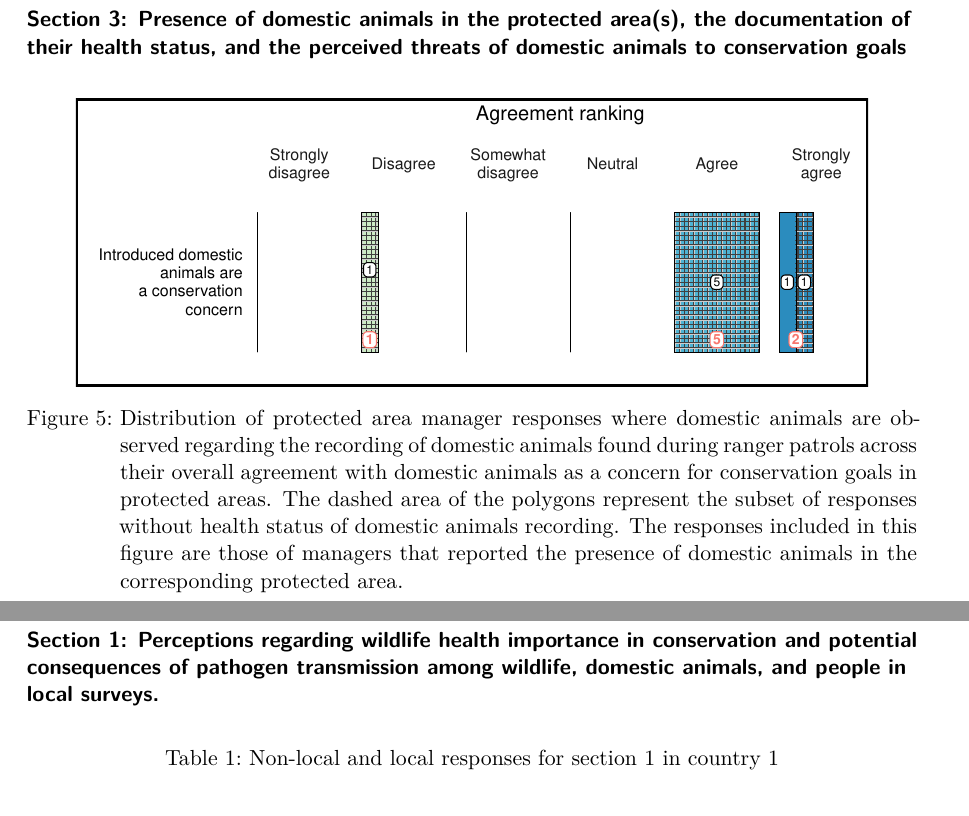
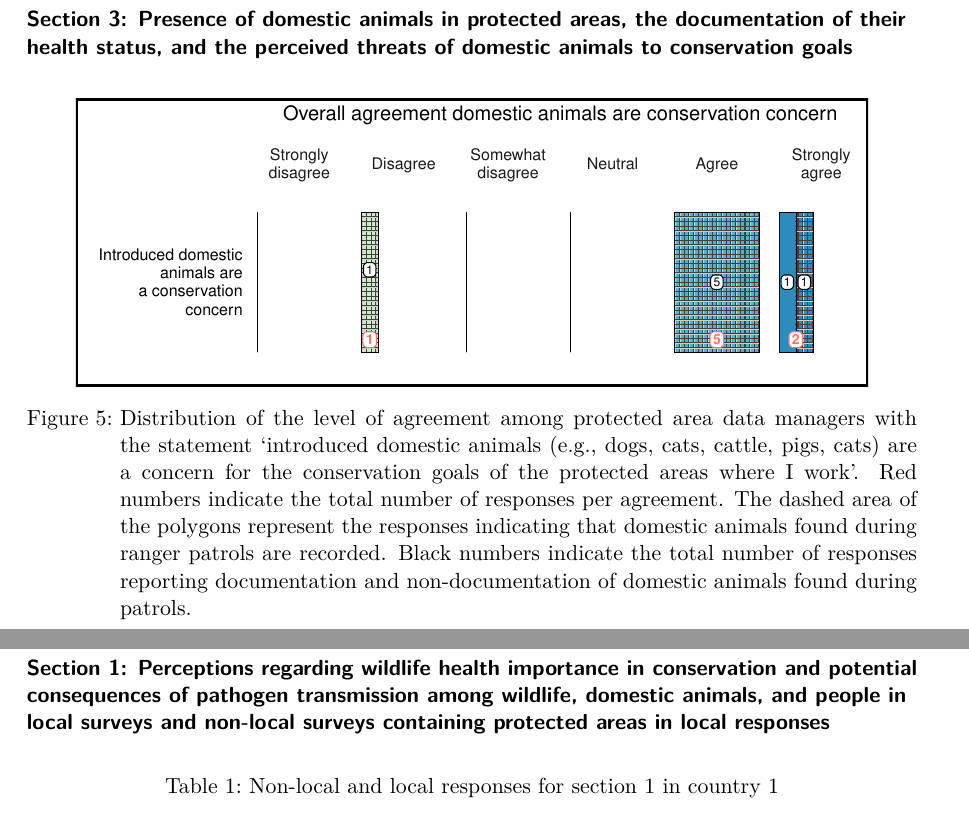
Before and after one commit to dmontecino/SMART_survey, a LaTeX document (Appendix/Appendix_final.tex): two parts of pages 6 and 8 of 16, joined at a grey line, cut so that both start at the same text. The pictures show the PDF file Appendix/Appendix_final.pdf that the author committed with the source.

Commit message:
updates to the appendix captions

```diff
--- a/Appendix/Appendix_final.tex
+++ b/Appendix/Appendix_final.tex
@@ -176,10 +174,12 @@ areas'}
-responses}\label{results-of-global-responses}}
+\hypertarget{results-of-non-local-responses}{%
+\subsection{Results of non-local
+responses}\label{results-of-non-local-responses}}
 
-\hypertarget{section-1-perceptions-regarding-wildlife-health-importance-in-conservation-and-potential-consequences-of-pathogen-transmission-among-wildlife-domestic-animals-and-people-in-local-surveys.}{%
+\hypertarget{section-1-perceptions-regarding-wildlife-health-importance-in-conservation-and-potential-consequences-of-pathogen-transmission-among-wildlife-domestic-animals-and-people.}{%
 \subsubsection{Section 1: Perceptions regarding wildlife health
 importance in conservation and potential consequences of pathogen
-transmission among wildlife, domestic animals, and people in local
-surveys.}\label{section-1-perceptions-regarding-wildlife-health-importance-in-conservation-and-potential-consequences-of-pathogen-transmission-among-wildlife-domestic-animals-and-people-in-local-surveys.}}
+transmission among wildlife, domestic animals, and
+people.}\label{section-1-perceptions-regarding-wildlife-health-importance-in-conservation-and-potential-consequences-of-pathogen-transmission-among-wildlife-domestic-animals-and-people.}}
 
 \begin{figure}[H]
 
@@ -248,11 +248,11 @@ observed.}
 
 \end{figure}
 
-\hypertarget{section-3-presence-of-domestic-animals-in-the-protected-areas-the-documentation-of-their-health-status-and-the-perceived-threats-of-domestic-animals-to-conservation-goals}{%
-\subsubsection{Section 3: Presence of domestic animals in the protected
-area(s), the documentation of their health status, and the perceived
+\hypertarget{section-3-presence-of-domestic-animals-in-protected-areas-the-documentation-of-their-health-status-and-the-perceived-threats-of-domestic-animals-to-conservation-goals}{%
+\subsubsection{Section 3: Presence of domestic animals in protected
+areas, the documentation of their health status, and the perceived
 threats of domestic animals to conservation
-goals}\label{section-3-presence-of-domestic-animals-in-the-protected-areas-the-documentation-of-their-health-status-and-the-perceived-threats-of-domestic-animals-to-conservation-goals}}
+goals}\label{section-3-presence-of-domestic-animals-in-protected-areas-the-documentation-of-their-health-status-and-the-perceived-threats-of-domestic-animals-to-conservation-goals}}
 
 \begin{figure}[H]
 
@@ -260,14 +260,15 @@ goals}\label{section-3-presence-of-domestic-animals-in-the-protected-areas-the-d
 
 }
 
-\caption{Distribution of protected area manager responses where domestic
-animals are observed regarding the recording of domestic animals found
-during ranger patrols across their overall agreement with domestic
-animals as a concern for conservation goals in protected areas. The
-dashed area of the polygons represent the subset of responses without
-health status of domestic animals recording. The responses included in
-this figure are those of managers that reported the presence of domestic
-animals in the corresponding protected area.}
+\caption{Distribution of the level of agreement among protected area
+data managers with the statement `introduced domestic animals (e.g.,
+dogs, cats, cattle, pigs, cats) are a concern for the conservation goals
+of the protected areas where I work'. Red numbers indicate the total
+number of responses per agreement. The dashed area of the polygons
+represent the responses indicating that domestic animals found during
+ranger patrols are recorded. Black numbers indicate the total number of
+responses reporting documentation and non-documentation of domestic
+animals found during patrols.}
 
 \end{figure}
 
@@ -277,3 +277,4 @@ practices}\label{section-4-health-data-storage-practices}}
+areas}\label{section-4-health-data-storage-practices-in-protected-areas}}
 
 \begin{figure}[H]
 
@@ -302,16 +303,17 @@ set it up.
 
 \newpage{}
 
-\hypertarget{comparing-the-results-of-global-and-local-responses-from-the-same-country}{%
-\subsection{Comparing the results of global and local responses from the
-same
-country}\label{comparing-the-results-of-global-and-local-responses-from-the-same-country}}
+\hypertarget{comparing-the-results-of-non-local-and-local-responses-from-the-same-country}{%
+\subsection{Comparing the results of non-local and local responses from
+the same
+country}\label{comparing-the-results-of-non-local-and-local-responses-from-the-same-country}}
 
-\hypertarget{section-1-perceptions-regarding-wildlife-health-importance-in-conservation-and-potential-consequences-of-pathogen-transmission-among-wildlife-domestic-animals-and-people-in-local-surveys.-1}{%
+\hypertarget{section-1-perceptions-regarding-wildlife-health-importance-in-conservation-and-potential-consequences-of-pathogen-transmission-among-wildlife-domestic-animals-and-people-in-local-surveys-and-non-local-surveys-containing-protected-areas-in-local-responses}{%
 \subsubsection{Section 1: Perceptions regarding wildlife health
 importance in conservation and potential consequences of pathogen
 transmission among wildlife, domestic animals, and people in local
-surveys.}\label{section-1-perceptions-regarding-wildlife-health-importance-in-conservation-and-potential-consequences-of-pathogen-transmission-among-wildlife-domestic-animals-and-people-in-local-surveys.-1}}
+surveys and non-local surveys containing protected areas in local
+responses}\label{section-1-perceptions-regarding-wildlife-health-importance-in-conservation-and-potential-consequences-of-pathogen-transmission-among-wildlife-domestic-animals-and-people-in-local-surveys-and-non-local-surveys-containing-protected-areas-in-local-responses}}
 
 \begin{table}[H]
 
@@ -457,11 +459,12 @@ Local & Strongly agree & Strongly agree & Neutral & Strongly agree\\
 \end{tabular}
 \end{table}
 
-\hypertarget{section-2-overall-frequency-of-encounters-with-dead-sick-or-injured-wildlife-in-protected-areas-and-their-documentation-when-found-during-patrols-1}{%
+\hypertarget{section-2-overall-frequency-of-encounters-with-dead-sick-or-injured-wildlife-in-protected-areas-and-their-documentation-when-found-during-patrols-in-local-surveys-and-non-local-surveys-containing-protected-areas-in-local-responses}{%
 \subsubsection{Section 2: Overall frequency of encounters with dead,
 sick, or injured wildlife in protected areas and their documentation
-when found during
-patrols}\label{section-2-overall-frequency-of-encounters-with-dead-sick-or-injured-wildlife-in-protected-areas-and-their-documentation-when-found-during-patrols-1}}
+when found during patrols in local surveys and non-local surveys
+containing protected areas in local
+responses}\label{section-2-overall-frequency-of-encounters-with-dead-sick-or-injured-wildlife-in-protected-areas-and-their-documentation-when-found-during-patrols-in-local-surveys-and-non-local-surveys-containing-protected-areas-in-local-responses}}
 
 \begin{table}[H]
 
@@ -615,11 +618,12 @@ Local & Occasionally & Yes & Rarely & No & No\\
 \end{tabular}
 \end{table}
 
-\hypertarget{section-3-presence-of-domestic-animals-in-the-protected-areas-the-documentation-of-their-health-status-and-the-perceived-threats-of-domestic-animals-to-conservation-goals-1}{%
-\subsubsection{Section 3: Presence of domestic animals in the protected
-area(s), the documentation of their health status, and the perceived
-threats of domestic animals to conservation
-goals}\label{section-3-presence-of-domestic-animals-in-the-protected-areas-the-documentation-of-their-health-status-and-the-perceived-threats-of-domestic-animals-to-conservation-goals-1}}
+\hypertarget{section-3-presence-of-domestic-animals-in-protected-areas-the-documentation-of-their-health-status-and-the-perceived-threats-of-domestic-animals-to-conservation-goals-in-local-surveys-and-non-local-surveys-containing-protected-areas-in-local-responses}{%
+\subsubsection{Section 3: Presence of domestic animals in protected
+areas, the documentation of their health status, and the perceived
+threats of domestic animals to conservation goals in local surveys and
+non-local surveys containing protected areas in local
+responses}\label{section-3-presence-of-domestic-animals-in-protected-areas-the-documentation-of-their-health-status-and-the-perceived-threats-of-domestic-animals-to-conservation-goals-in-local-surveys-and-non-local-surveys-containing-protected-areas-in-local-responses}}
 
 \begin{table}[H]
 
@@ -778,4 +780,7 @@ Local & Neutral & No & Yes & No\\
-practices}\label{section-4-health-data-storage-practices-1}}
+\hypertarget{section-4-health-data-storage-practices-in-local-surveys-and-non-local-surveys-containing-protected-areas-in-local-responses}{%
+\subsubsection{Section 4: Health data storage practices in local surveys
+and non-local surveys containing protected areas in local
+responses}\label{section-4-health-data-storage-practices-in-local-surveys-and-non-local-surveys-containing-protected-areas-in-local-responses}}
 
 \begin{table}[H]
 
```
Also changed, not shown: Appendix/Appendix_final.pdf, Appendix/Appendix_final_files/figure-pdf/data items collected-1.pdf, Appendix/Appendix_final_files/figure-pdf/plot appendix section 3 test-1.pdf (added), Appendix/Appendix_final_files/figure-pdf/plot appendix section 3-1.pdf, Appendix/Appendix_final_files/figure-pdf/plot health data storage practices-1.pdf, Appendix/Appendix_final_files/figure-pdf/section 1 plot-1.pdf, Appendix/Appendix_final_files/figure-pdf/section 2A plot-1.pdf, Appendix/Appendix_final_files/figure-pdf/section 2D plot-1.pdf, Appendix/Appendix_final_files/figure-pdf/unnamed-chunk-2-1.pdf (added), survey_google_forms.pdf (added), Appendix/Appendix_final.tex (65 more changed lines), 2 other files.
